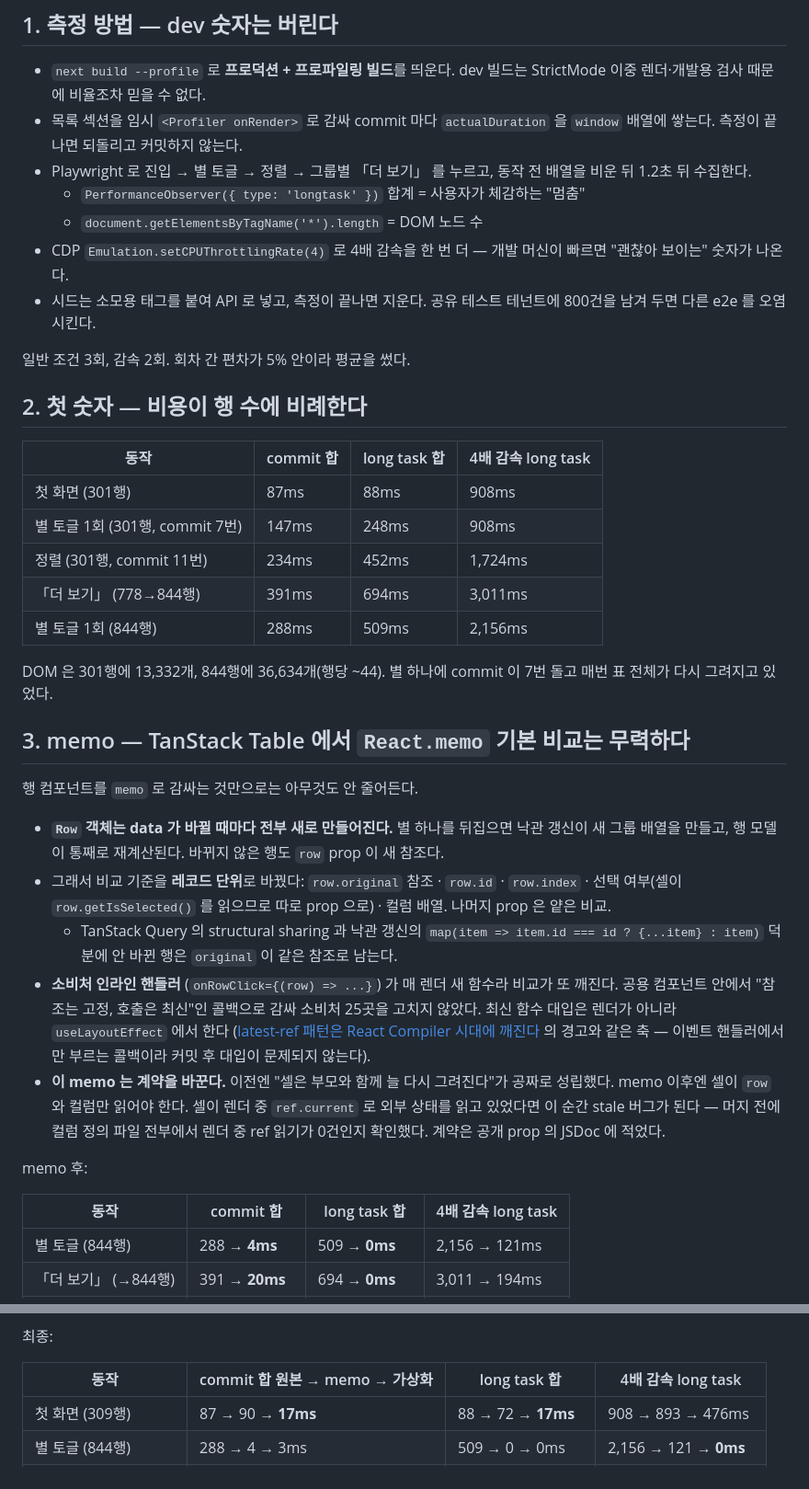
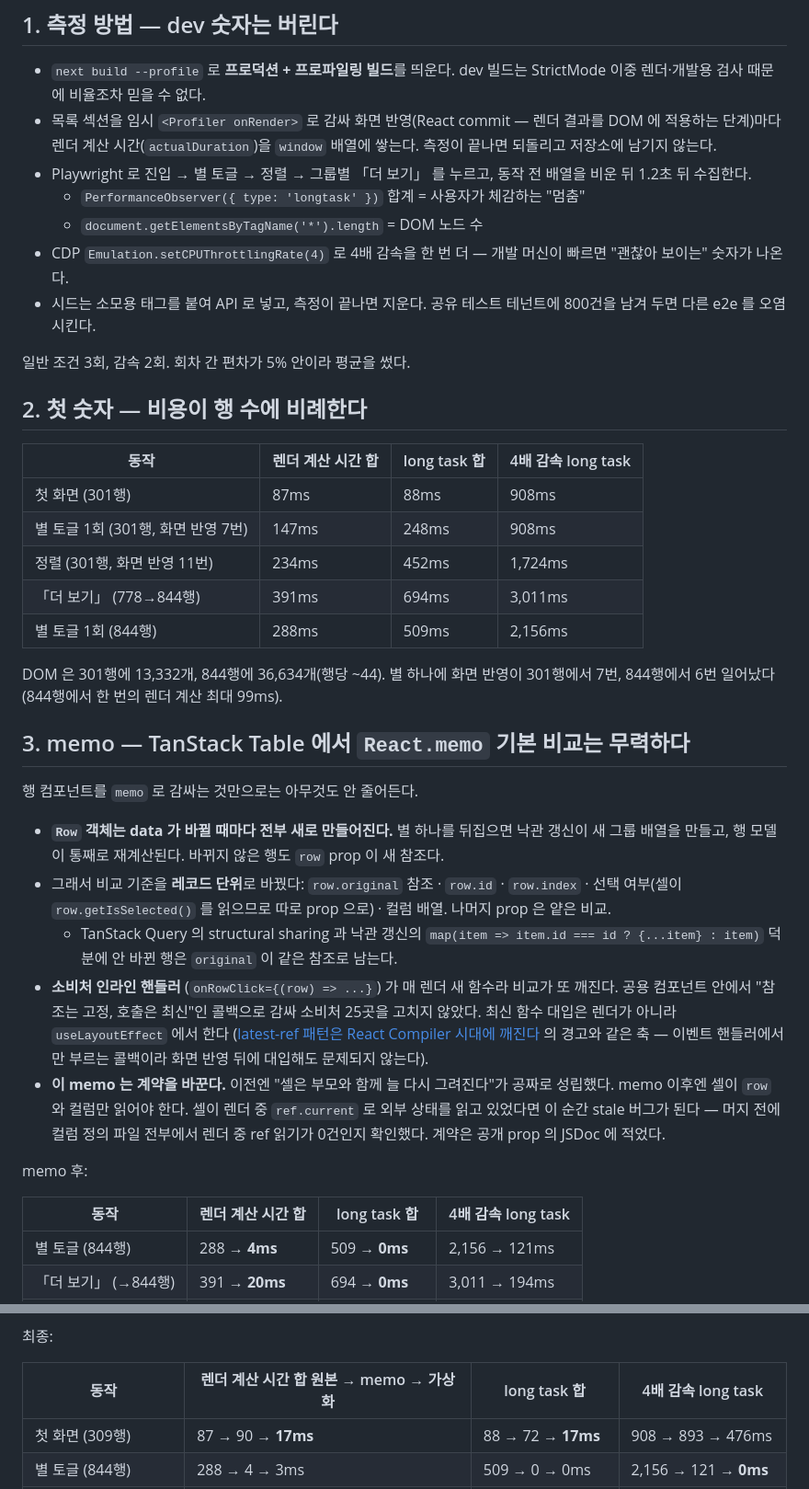
Before and after one commit to Han-YJ/TIL, a Markdown page: react/grouped-table-memo-then-virtualize-measured.md, 2 parts joined by grey strips. Shown at 92% size. Drawn GitHub-style.

Commit message:
TIL: 그룹 테이블 가상화 글 — 실측값만 남기고 용어 풀기

```diff
--- a/react/grouped-table-memo-then-virtualize-measured.md
+++ b/react/grouped-table-memo-then-virtualize-measured.md
@@ -5,7 +5,7 @@
 ## 1. 측정 방법 — dev 숫자는 버린다
 
 - `next build --profile` 로 **프로덕션 + 프로파일링 빌드**를 띄운다. dev 빌드는 StrictMode 이중 렌더·개발용 검사 때문에 비율조차 믿을 수 없다.
-- 목록 섹션을 임시 `<Profiler onRender>` 로 감싸 commit 마다 `actualDuration` 을 `window` 배열에 쌓는다. 측정이 끝나면 되돌리고 커밋하지 않는다.
+- 목록 섹션을 임시 `<Profiler onRender>` 로 감싸 화면 반영(React commit — 렌더 결과를 DOM 에 적용하는 단계)마다 렌더 계산 시간(`actualDuration`)을 `window` 배열에 쌓는다. 측정이 끝나면 되돌리고 저장소에 남기지 않는다.
 - Playwright 로 진입 → 별 토글 → 정렬 → 그룹별 「더 보기」 를 누르고, 동작 전 배열을 비운 뒤 1.2초 뒤 수집한다.
   - `PerformanceObserver({ type: 'longtask' })` 합계 = 사용자가 체감하는 "멈춤"
   - `document.getElementsByTagName('*').length` = DOM 노드 수
@@ -16,15 +16,15 @@
 
 ## 2. 첫 숫자 — 비용이 행 수에 비례한다
 
-| 동작 | commit 합 | long task 합 | 4배 감속 long task |
+| 동작 | 렌더 계산 시간 합 | long task 합 | 4배 감속 long task |
 |---|---|---|---|
 | 첫 화면 (301행) | 87ms | 88ms | 908ms |
-| 별 토글 1회 (301행, commit 7번) | 147ms | 248ms | 908ms |
-| 정렬 (301행, commit 11번) | 234ms | 452ms | 1,724ms |
+| 별 토글 1회 (301행, 화면 반영 7번) | 147ms | 248ms | 908ms |
+| 정렬 (301행, 화면 반영 11번) | 234ms | 452ms | 1,724ms |
 | 「더 보기」 (778→844행) | 391ms | 694ms | 3,011ms |
 | 별 토글 1회 (844행) | 288ms | 509ms | 2,156ms |
 
-DOM 은 301행에 13,332개, 844행에 36,634개(행당 ~44). 별 하나에 commit 이 7번 돌고 매번 표 전체가 다시 그려지고 있었다.
+DOM 은 301행에 13,332개, 844행에 36,634개(행당 ~44). 별 하나에 화면 반영이 301행에서 7번, 844행에서 6번 일어났다(844행에서 한 번의 렌더 계산 최대 99ms).
 
 ## 3. memo — TanStack Table 에서 `React.memo` 기본 비교는 무력하다
 
@@ -33,12 +33,12 @@ DOM 은 301행에 13,332개, 844행에 36,634개(행당 ~44). 별 하나에 comm
 - **`Row` 객체는 data 가 바뀔 때마다 전부 새로 만들어진다.** 별 하나를 뒤집으면 낙관 갱신이 새 그룹 배열을 만들고, 행 모델이 통째로 재계산된다. 바뀌지 않은 행도 `row` prop 이 새 참조다.
 - 그래서 비교 기준을 **레코드 단위**로 바꿨다: `row.original` 참조 · `row.id` · `row.index` · 선택 여부(셀이 `row.getIsSelected()` 를 읽으므로 따로 prop 으로) · 컬럼 배열. 나머지 prop 은 얕은 비교.
   - TanStack Query 의 structural sharing 과 낙관 갱신의 `map(item => item.id === id ? {...item} : item)` 덕분에 안 바뀐 행은 `original` 이 같은 참조로 남는다.
-- **소비처 인라인 핸들러** (`onRowClick={(row) => ...}`) 가 매 렌더 새 함수라 비교가 또 깨진다. 공용 컴포넌트 안에서 "참조는 고정, 호출은 최신"인 콜백으로 감싸 소비처 25곳을 고치지 않았다. 최신 함수 대입은 렌더가 아니라 `useLayoutEffect` 에서 한다 ([latest-ref 패턴은 React Compiler 시대에 깨진다](./latest-ref-pattern-breaks-under-react-compiler.md) 의 경고와 같은 축 — 이벤트 핸들러에서만 부르는 콜백이라 커밋 후 대입이 문제되지 않는다).
+- **소비처 인라인 핸들러** (`onRowClick={(row) => ...}`) 가 매 렌더 새 함수라 비교가 또 깨진다. 공용 컴포넌트 안에서 "참조는 고정, 호출은 최신"인 콜백으로 감싸 소비처 25곳을 고치지 않았다. 최신 함수 대입은 렌더가 아니라 `useLayoutEffect` 에서 한다 ([latest-ref 패턴은 React Compiler 시대에 깨진다](./latest-ref-pattern-breaks-under-react-compiler.md) 의 경고와 같은 축 — 이벤트 핸들러에서만 부르는 콜백이라 화면 반영 뒤에 대입해도 문제되지 않는다).
 - **이 memo 는 계약을 바꾼다.** 이전엔 "셀은 부모와 함께 늘 다시 그려진다"가 공짜로 성립했다. memo 이후엔 셀이 `row` 와 컬럼만 읽어야 한다. 셀이 렌더 중 `ref.current` 로 외부 상태를 읽고 있었다면 이 순간 stale 버그가 된다 — 머지 전에 컬럼 정의 파일 전부에서 렌더 중 ref 읽기가 0건인지 확인했다. 계약은 공개 prop 의 JSDoc 에 적었다.
 
 memo 후:
 
-| 동작 | commit 합 | long task 합 | 4배 감속 long task |
+| 동작 | 렌더 계산 시간 합 | long task 합 | 4배 감속 long task |
 |---|---|---|---|
 | 별 토글 (844행) | 288 → **4ms** | 509 → **0ms** | 2,156 → 121ms |
 | 「더 보기」 (→844행) | 391 → **20ms** | 694 → **0ms** | 3,011 → 194ms |
@@ -61,7 +61,7 @@ memo 후:
 
 최종:
 
-| 동작 | commit 합 원본 → memo → 가상화 | long task 합 | 4배 감속 long task |
+| 동작 | 렌더 계산 시간 합 원본 → memo → 가상화 | long task 합 | 4배 감속 long task |
 |---|---|---|---|
 | 첫 화면 (309행) | 87 → 90 → **17ms** | 88 → 72 → **17ms** | 908 → 893 → 476ms |
 | 별 토글 (844행) | 288 → 4 → 3ms | 509 → 0 → 0ms | 2,156 → 121 → **0ms** |
```
